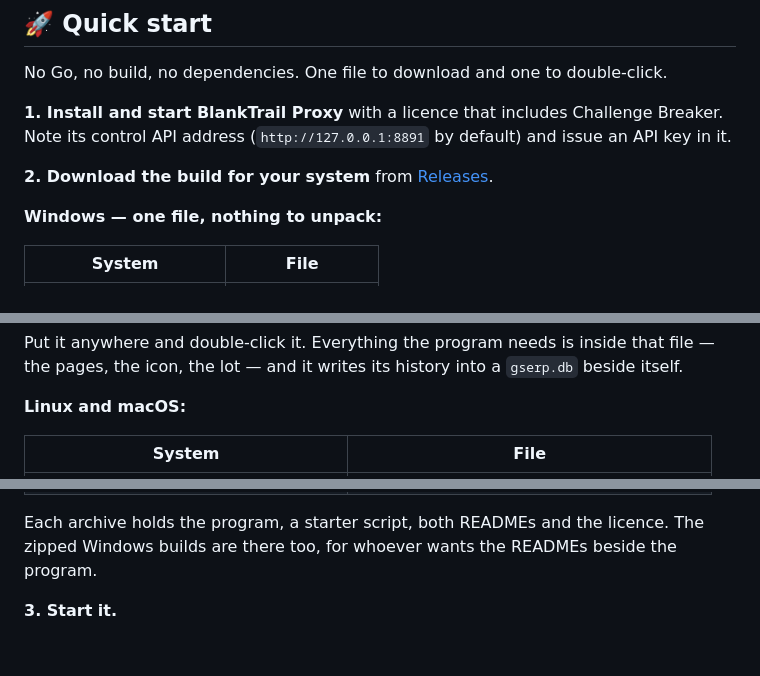
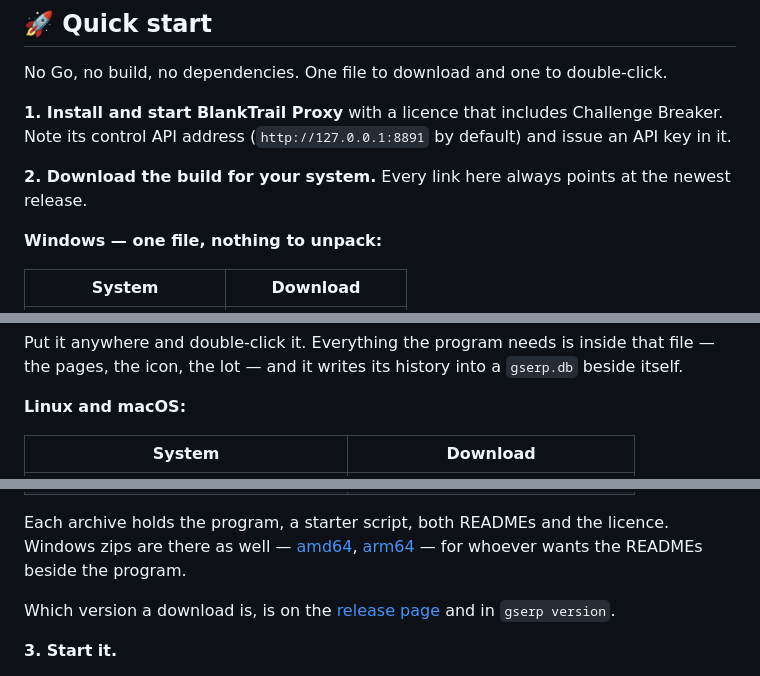
Before and after one commit to BlankTrail/google-serp-parser, a Markdown page: README.md, 3 parts joined by grey strips. Rendered like a GitHub page; blank space fills up the shorter version.

```diff
--- a/README.md
+++ b/README.md
@@ -110,10 +110,10 @@ No Go, no build, no dependencies. One file to download and one to double-click.
 Challenge Breaker. Note its control API address (`http://127.0.0.1:8891` by
 default) and issue an API key in it.
 
-**2. Download the build for your system** from
-[Releases](https://github.com/BlankTrail/google-serp-parser/releases/latest).
+**2. Download the build for your system.** Every link here always points at
+the newest release.
 
 **Windows — one file, nothing to unpack:**
 
-| System | File |
+| System | Download |
 |---|---|
@@ -126,5 +126,5 @@ that file — the pages, the icon, the lot — and it writes its history into a
 
 **Linux and macOS:**
 
-| System | File |
+| System | Download |
 |---|---|
@@ -135,7 +135,12 @@ that file — the pages, the icon, the lot — and it writes its history into a
 
 Each archive holds the program, a starter script, both READMEs and the licence.
-The zipped Windows builds are there too, for whoever wants the READMEs beside
-the program.
+Windows zips are there as well — [amd64](https://github.com/BlankTrail/google-serp-parser/releases/latest/download/gserp-windows-amd64.zip),
+[arm64](https://github.com/BlankTrail/google-serp-parser/releases/latest/download/gserp-windows-arm64.zip) — for whoever wants the READMEs
+beside the program.
+
+Which version a download is, is on the
+[release page](https://github.com/BlankTrail/google-serp-parser/releases/latest)
+and in `gserp version`.
 
 **3. Start it.**
 
```
Also changed, not shown: other parts of README.md (+6 -6 lines), README.ru.md (+16 -11 lines).
